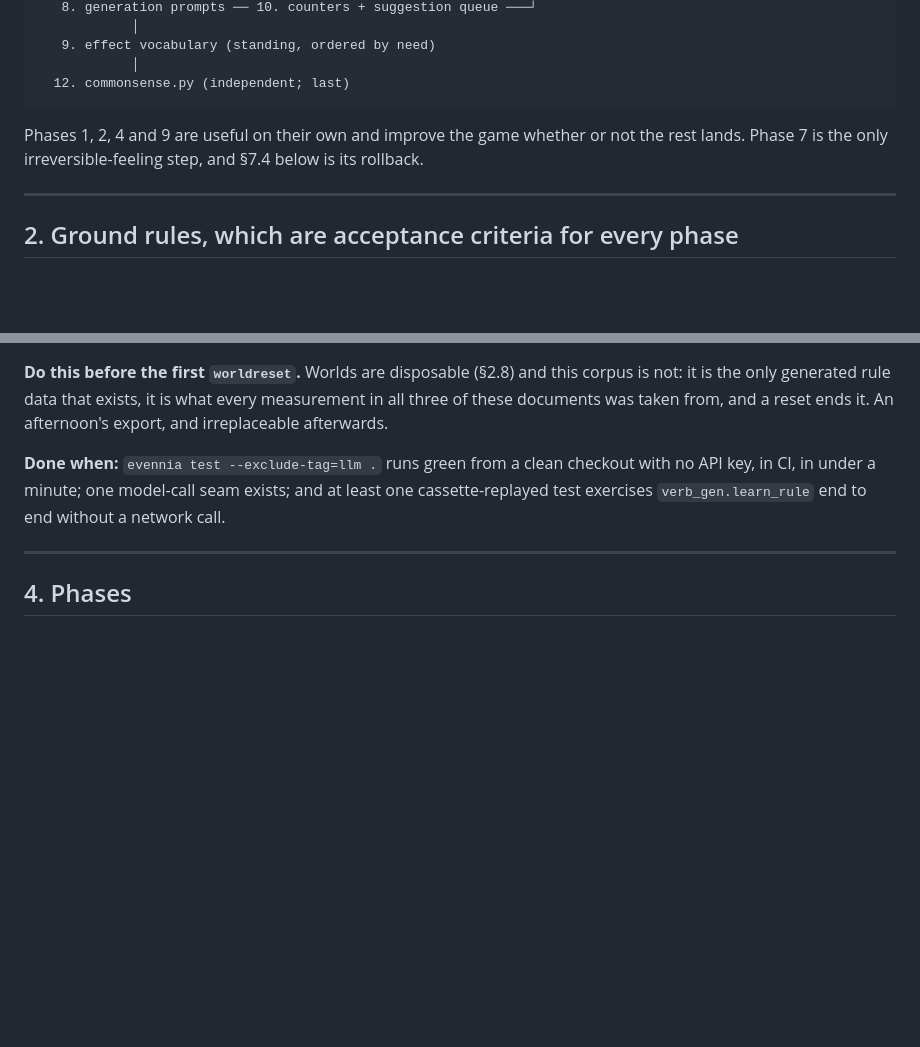
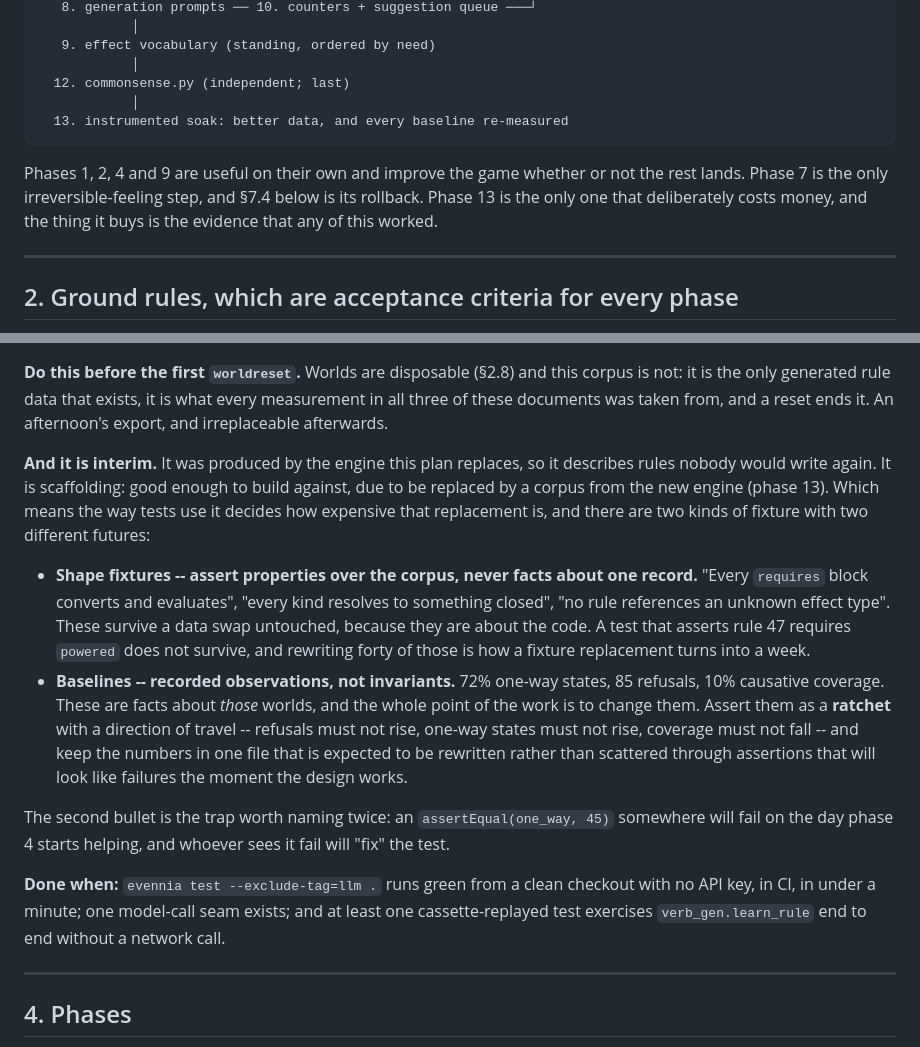
Before and after one commit to fastfinge/aimud, a Markdown page: docs/development-plan.md, 2 parts joined by grey strips. Drawn GitHub-style; blank space fills up the shorter version.

````diff
--- a/docs/development-plan.md
+++ b/docs/development-plan.md
@@ -39,11 +39,14 @@ become one language shared by rules, goals, quests and the planner.
    9. effect vocabulary (standing, ordered by need)
             │
   12. commonsense.py (independent; last)
+            │
+  13. instrumented soak: better data, and every baseline re-measured
 ```
 
 Phases 1, 2, 4 and 9 are useful on their own and improve the game whether or not
 the rest lands. Phase 7 is the only irreversible-feeling step, and §7.4 below is
-its rollback.
+its rollback. Phase 13 is the only one that deliberately costs money, and the
+thing it buys is the evidence that any of this worked.
 
 ---
 
@@ -154,6 +157,30 @@ up, so they proved nothing about a real world.
 corpus is not: it is the only generated rule data that exists, it is what every
 measurement in all three of these documents was taken from, and a reset ends it.
 An afternoon's export, and irreplaceable afterwards.
+
+**And it is interim.** It was produced by the engine this plan replaces, so it
+describes rules nobody would write again. It is scaffolding: good enough to build
+against, due to be replaced by a corpus from the new engine (phase 13). Which
+means the way tests use it decides how expensive that replacement is, and there
+are two kinds of fixture with two different futures:
+
+* **Shape fixtures -- assert properties over the corpus, never facts about one
+  record.** "Every `requires` block converts and evaluates", "every kind resolves
+  to something closed", "no rule references an unknown effect type". These
+  survive a data swap untouched, because they are about the code. A test that
+  asserts rule 47 requires `powered` does not survive, and rewriting forty of
+  those is how a fixture replacement turns into a week.
+* **Baselines -- recorded observations, not invariants.** 72% one-way states, 85
+  refusals, 10% causative coverage. These are facts about *those* worlds, and the
+  whole point of the work is to change them. Assert them as a **ratchet** with a
+  direction of travel -- refusals must not rise, one-way states must not rise,
+  coverage must not fall -- and keep the numbers in one file that is expected to
+  be rewritten rather than scattered through assertions that will look like
+  failures the moment the design works.
+
+The second bullet is the trap worth naming twice: an `assertEqual(one_way, 45)`
+somewhere will fail on the day phase 4 starts helping, and whoever sees it fail
+will "fix" the test.
 
 **Done when:** `evennia test --exclude-tag=llm .` runs green from a clean
 checkout with no API key, in CI, in under a minute; one model-call seam exists;
````
Also changed, not shown: other parts of docs/development-plan.md (+53 -0 lines).
